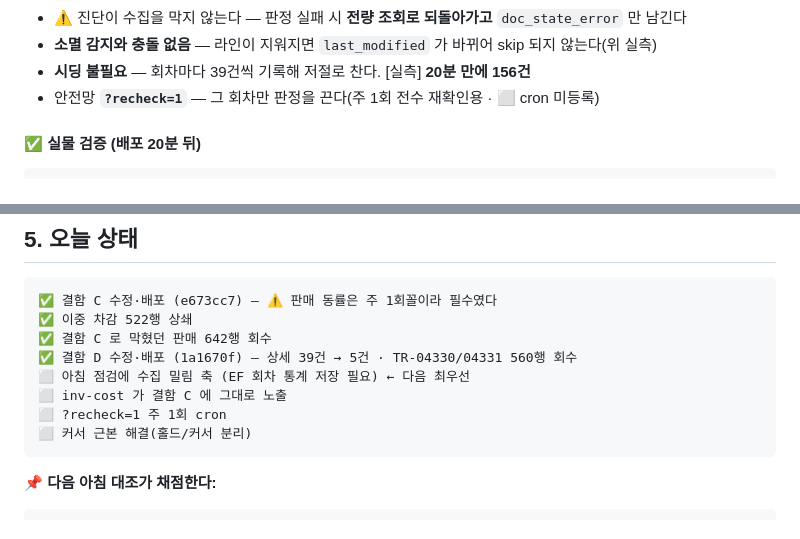
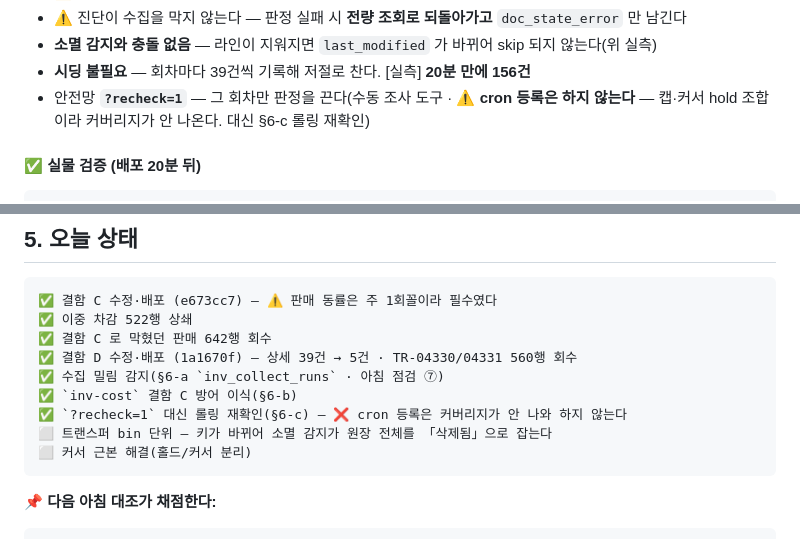
Before and after one commit to asungtrading/asung-wms, a Markdown page: docs/sessions/2026-08-31-cursor-defects.md, 2 parts joined by grey strips. GitHub-like rendering.

Commit message:
docs(ledger): §3·§5 의 옛 ⬜ 항목을 오후 결과로 닫는다
⬜ 로 남으면 다음 세션이 안 한 일로 읽거나(⑦·inv-cost 방어) 이미 뒤집힌 계획에
착수한다(?recheck=1 cron — 오늘 커버리지 문제로 안 하기로 했다).
§5 에 없던 ⬜ 트랜스퍼 bin 단위·⬜ 커서 근본 해결도 함께 넣었다.

````diff
--- a/docs/sessions/2026-08-31-cursor-defects.md
+++ b/docs/sessions/2026-08-31-cursor-defects.md
@@ -225,7 +225,8 @@ PO-01117   주문 7/29 · 수량 168→192      →  LastUpdatedDate 8/19T13:04:
 - ⚠️ 진단이 수집을 막지 않는다 — 판정 실패 시 **전량 조회로 되돌아가고** `doc_state_error` 만 남긴다
 - **소멸 감지와 충돌 없음** — 라인이 지워지면 `last_modified` 가 바뀌어 skip 되지 않는다(위 실측)
 - **시딩 불필요** — 회차마다 39건씩 기록해 저절로 찬다. [실측] **20분 만에 156건**
-- 안전망 **`?recheck=1`** — 그 회차만 판정을 끈다(주 1회 전수 재확인용 · ⬜ cron 미등록)
+- 안전망 **`?recheck=1`** — 그 회차만 판정을 끈다(수동 조사 도구 ·
+  ⚠️ **cron 등록은 하지 않는다** — 캡·커서 hold 조합이라 커버리지가 안 나온다. 대신 §6-c 롤링 재확인)
 
 #### ✅ 실물 검증 (배포 20분 뒤)
 
@@ -294,9 +295,10 @@ DB 에 안 남는다.** ⇒ ⬜ **EF 회차 통계를 테이블에 남기는 설
 ✅ 이중 차감 522행 상쇄
 ✅ 결함 C 로 막혔던 판매 642행 회수
 ✅ 결함 D 수정·배포 (1a1670f) — 상세 39건 → 5건 · TR-04330/04331 560행 회수
-⬜ 아침 점검에 수집 밀림 축 (EF 회차 통계 저장 필요) ← 다음 최우선
-⬜ inv-cost 가 결함 C 에 그대로 노출
-⬜ ?recheck=1 주 1회 cron
+✅ 수집 밀림 감지(§6-a `inv_collect_runs` · 아침 점검 ⑦)
+✅ `inv-cost` 결함 C 방어 이식(§6-b)
+✅ `?recheck=1` 대신 롤링 재확인(§6-c) — ❌ cron 등록은 커버리지가 안 나와 하지 않는다
+⬜ 트랜스퍼 bin 단위 — 키가 바뀌어 소멸 감지가 원장 전체를 「삭제됨」으로 잡는다
 ⬜ 커서 근본 해결(홀드/커서 분리)
 ```
 
````
